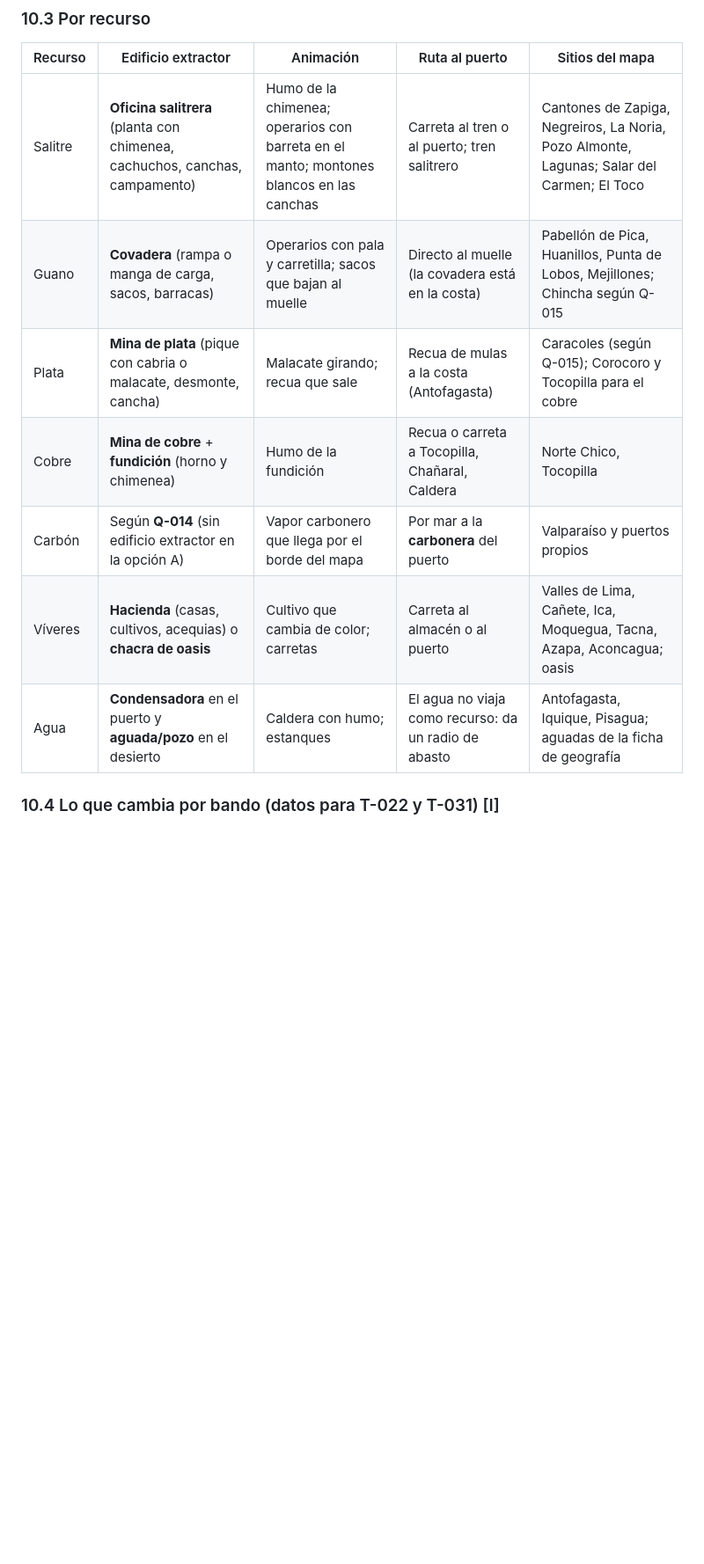
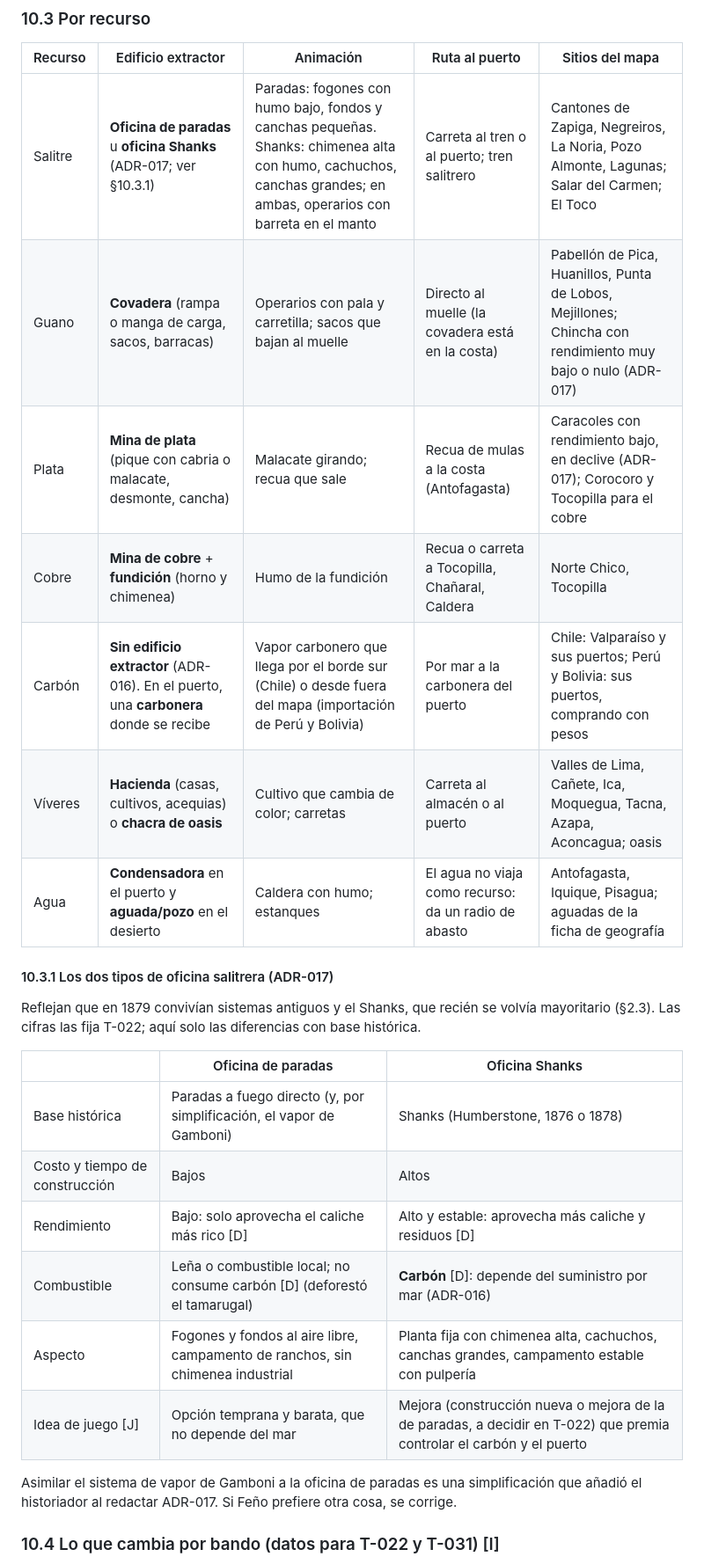
Before and after one commit to Broof-death/laGuerraDelPacifico, a Markdown page: docs/historia/recursos-1879.md, the part around one of its changes. Shown at 88% size. Rendered like a GitHub page; blank space fills up the shorter version.

```diff
--- a/docs/historia/recursos-1879.md
+++ b/docs/historia/recursos-1879.md
@@ -189,13 +189,28 @@ El salitre, el guano, la plata y el cobre **no** serían recursos acumulables, s
 
 | Recurso | Edificio extractor | Animación | Ruta al puerto | Sitios del mapa |
 |---|---|---|---|---|
-| Salitre | **Oficina salitrera** (planta con chimenea, cachuchos, canchas, campamento) | Humo de la chimenea; operarios con barreta en el manto; montones blancos en las canchas | Carreta al tren o al puerto; tren salitrero | Cantones de Zapiga, Negreiros, La Noria, Pozo Almonte, Lagunas; Salar del Carmen; El Toco |
-| Guano | **Covadera** (rampa o manga de carga, sacos, barracas) | Operarios con pala y carretilla; sacos que bajan al muelle | Directo al muelle (la covadera está en la costa) | Pabellón de Pica, Huanillos, Punta de Lobos, Mejillones; Chincha según Q-015 |
-| Plata | **Mina de plata** (pique con cabria o malacate, desmonte, cancha) | Malacate girando; recua que sale | Recua de mulas a la costa (Antofagasta) | Caracoles (según Q-015); Corocoro y Tocopilla para el cobre |
+| Salitre | **Oficina de paradas** u **oficina Shanks** (ADR-017; ver §10.3.1) | Paradas: fogones con humo bajo, fondos y canchas pequeñas. Shanks: chimenea alta con humo, cachuchos, canchas grandes; en ambas, operarios con barreta en el manto | Carreta al tren o al puerto; tren salitrero | Cantones de Zapiga, Negreiros, La Noria, Pozo Almonte, Lagunas; Salar del Carmen; El Toco |
+| Guano | **Covadera** (rampa o manga de carga, sacos, barracas) | Operarios con pala y carretilla; sacos que bajan al muelle | Directo al muelle (la covadera está en la costa) | Pabellón de Pica, Huanillos, Punta de Lobos, Mejillones; Chincha con rendimiento muy bajo o nulo (ADR-017) |
+| Plata | **Mina de plata** (pique con cabria o malacate, desmonte, cancha) | Malacate girando; recua que sale | Recua de mulas a la costa (Antofagasta) | Caracoles con rendimiento bajo, en declive (ADR-017); Corocoro y Tocopilla para el cobre |
 | Cobre | **Mina de cobre** + **fundición** (horno y chimenea) | Humo de la fundición | Recua o carreta a Tocopilla, Chañaral, Caldera | Norte Chico, Tocopilla |
-| Carbón | Según **Q-014** (sin edificio extractor en la opción A) | Vapor carbonero que llega por el borde del mapa | Por mar a la **carbonera** del puerto | Valparaíso y puertos propios |
+| Carbón | **Sin edificio extractor** (ADR-016). En el puerto, una **carbonera** donde se recibe | Vapor carbonero que llega por el borde sur (Chile) o desde fuera del mapa (importación de Perú y Bolivia) | Por mar a la carbonera del puerto | Chile: Valparaíso y sus puertos; Perú y Bolivia: sus puertos, comprando con pesos |
 | Víveres | **Hacienda** (casas, cultivos, acequias) o **chacra de oasis** | Cultivo que cambia de color; carretas | Carreta al almacén o al puerto | Valles de Lima, Cañete, Ica, Moquegua, Tacna, Azapa, Aconcagua; oasis |
 | Agua | **Condensadora** en el puerto y **aguada/pozo** en el desierto | Caldera con humo; estanques | El agua no viaja como recurso: da un radio de abasto | Antofagasta, Iquique, Pisagua; aguadas de la ficha de geografía |
+
+#### 10.3.1 Los dos tipos de oficina salitrera (ADR-017)
+
+Reflejan que en 1879 convivían sistemas antiguos y el Shanks, que recién se volvía mayoritario (§2.3). Las cifras las fija T-022; aquí solo las diferencias con base histórica.
+
+| | Oficina de paradas | Oficina Shanks |
+|---|---|---|
+| Base histórica | Paradas a fuego directo (y, por simplificación, el vapor de Gamboni) | Shanks (Humberstone, 1876 o 1878) |
+| Costo y tiempo de construcción | Bajos | Altos |
+| Rendimiento | Bajo: solo aprovecha el caliche más rico [D] | Alto y estable: aprovecha más caliche y residuos [D] |
+| Combustible | Leña o combustible local; no consume carbón [D] (deforestó el tamarugal) | **Carbón** [D]: depende del suministro por mar (ADR-016) |
+| Aspecto | Fogones y fondos al aire libre, campamento de ranchos, sin chimenea industrial | Planta fija con chimenea alta, cachuchos, canchas grandes, campamento estable con pulpería |
+| Idea de juego [J] | Opción temprana y barata, que no depende del mar | Mejora (construcción nueva o mejora de la de paradas, a decidir en T-022) que premia controlar el carbón y el puerto |
+
+Asimilar el sistema de vapor de Gamboni a la oficina de paradas es una simplificación que añadió el historiador al redactar ADR-017. Si Feño prefiere otra cosa, se corrige.
 
 ### 10.4 Lo que cambia por bando (datos para T-022 y T-031) [I]
 
```
Also changed, not shown: other parts of docs/historia/recursos-1879.md (+11 -10 lines).
